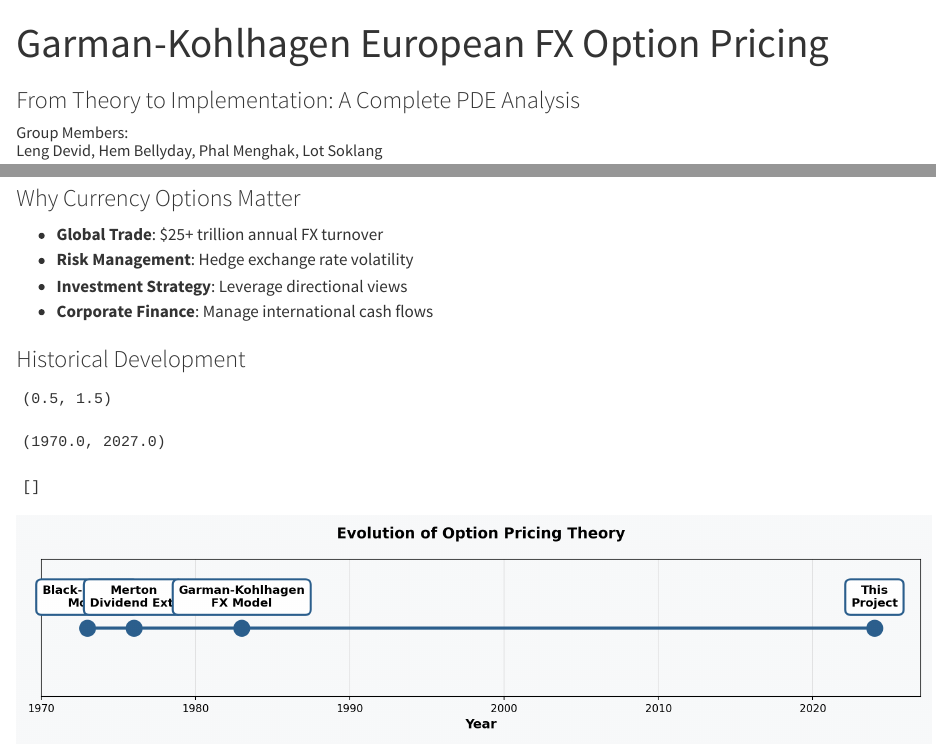
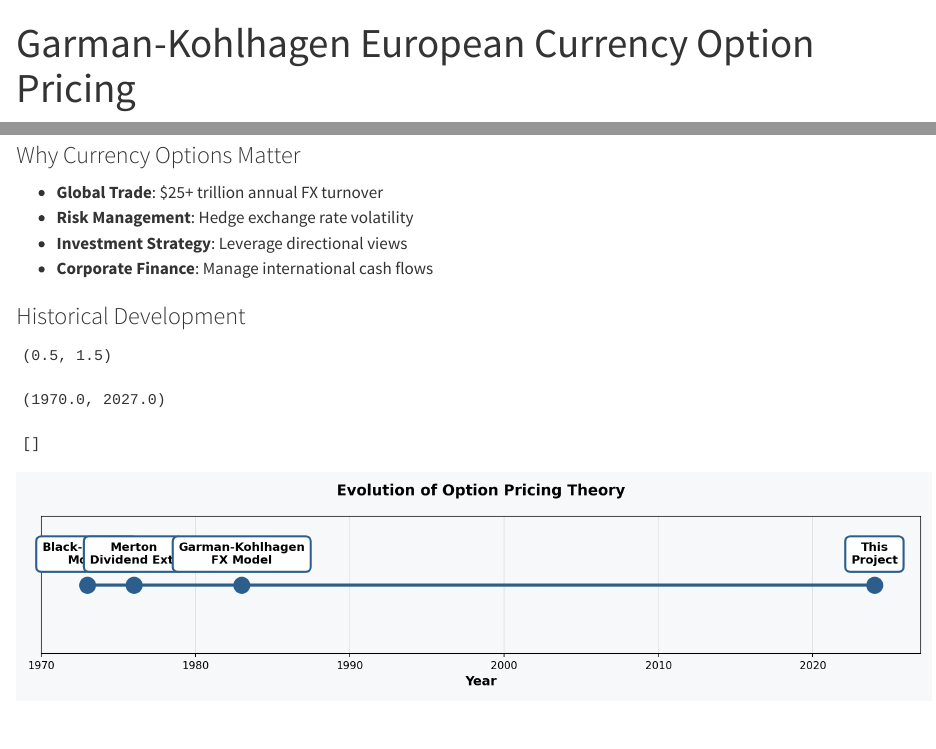
Before and after one commit to LENGDEVID/Presentation_Slide_Currency_Option_Pricing, a Quarto document (presentation.qmd): the page in a window 1100 px wide, from its top, and a second part further down, joined at a grey line. Rendered offline with R 4.5, knitr and Pandoc in place of Quarto, with nearby package versions; long lines of code are wrapped.

Commit message:
Update slide

```diff
--- a/custom.scss
+++ b/custom.scss
@@ -371,3 +371,14 @@
     font-size: 12pt;
   }
 }
+
+/* Add this to the bottom of your custom.scss */
+.reveal .slide-number {
+  display: block !important;
+  color: #1e3a5f !important; /* Dark blue for visibility */
+  background-color: rgba(255, 255, 255, 0.7) !important; /* Semi-transparent white box */
+  z-index: 99 !important;    /* Forces it to the front layer */
+  font-weight: bold;
+  bottom: 8px !important;
+  right: 8px !important;
+}
--- a/presentation.qmd
+++ b/presentation.qmd
@@ -1,6 +1,6 @@
 
 ---
-title: "Garman-Kohlhagen European FX Option Pricing"
+title: "Garman-Kohlhagen European Currency Option Pricing"
 subtitle: "From Theory to Implementation: A Complete PDE Analysis"
 author: "Group Members:<br>Leng Devid, Hem Bellyday, Phal Menghak, Lot Soklang<br><br>Professor: Dr. LUEY Sokea"
 date: today
```
Also changed, not shown: index.html, presentation.qmd (3 more changed lines), 1 other file.
